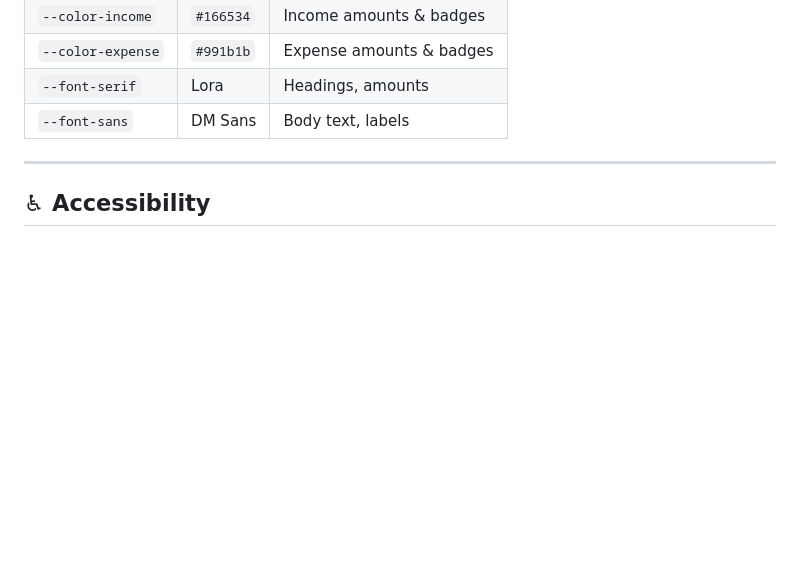
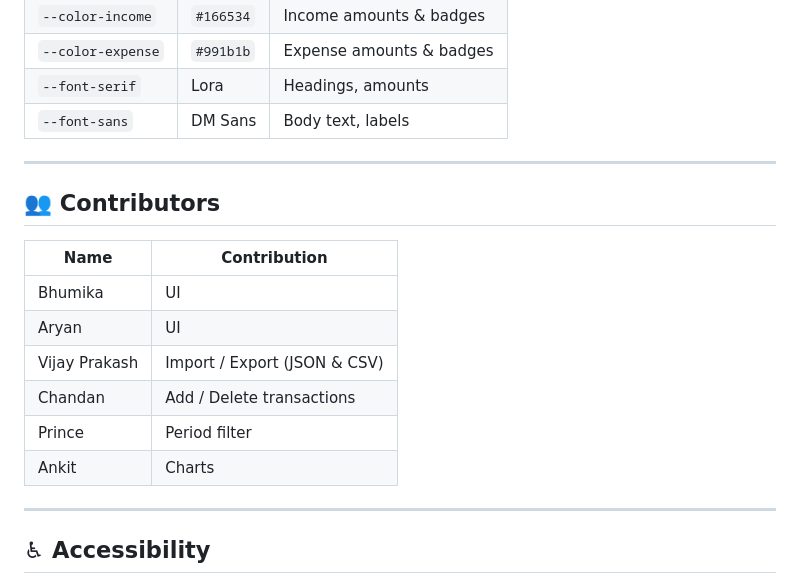
Before and after one commit to ankitmor2106/expensestracker, a Markdown page: README.md, the part around the change. Rendered like a GitHub page; blank space fills up the shorter version.

Commit message:
Add contributors section to README
Added a contributors section to the README file listing team members and their contributions.

```diff
--- a/README.md
+++ b/README.md
@@ -147,6 +147,19 @@ The UI uses a warm, earthy colour palette defined as CSS custom properties:
 
 ---
 
+## 👥 Contributors
+
+| Name | Contribution |
+|------|--------------|
+| Bhumika | UI |
+| Aryan | UI |
+| Vijay Prakash | Import / Export (JSON & CSV) |
+| Chandan | Add / Delete transactions |
+| Prince | Period filter |
+| Ankit | Charts |
+
+---
+
 ## ♿ Accessibility
 
 - All interactive elements have `aria-label` or visible labels
```
